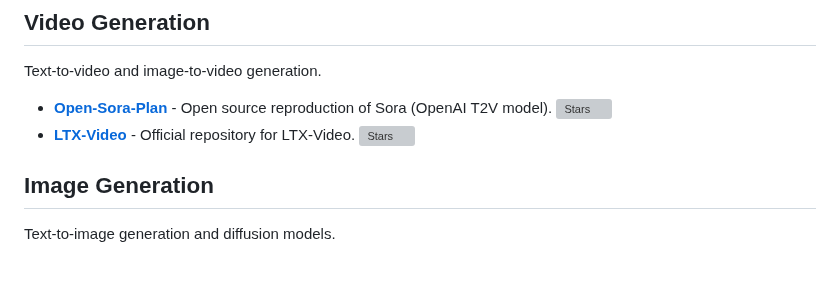
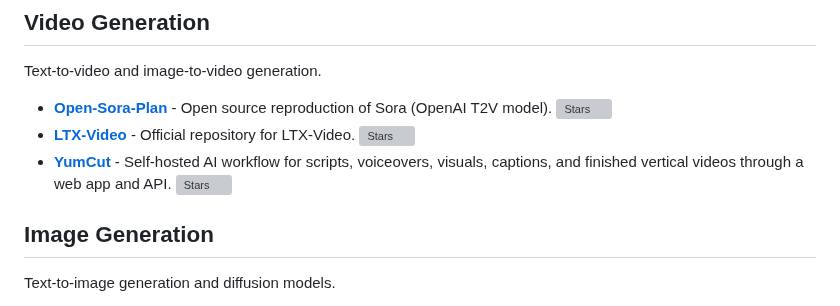
Before and after one commit to JMcrafter26/awesome-ai-tools, a Markdown page: README.md, the part around the change. Rendered like a GitHub page; blank space fills up the shorter version; grey boxes are pictures that could not be loaded.

Commit message:
docs: add YumCut to video generation

```diff
--- a/README.md
+++ b/README.md
@@ -112,6 +112,7 @@ Text-to-video and image-to-video generation.
 
 - **[Open-Sora-Plan](https://github.com/PKU-YuanGroup/Open-Sora-Plan)** - Open source reproduction of Sora (OpenAI T2V model). ![Stars](https://img.shields.io/github/stars/PKU-YuanGroup/Open-Sora-Plan?style=flat-square)
 - **[LTX-Video](https://github.com/Lightricks/LTX-Video)** - Official repository for LTX-Video. ![Stars](https://img.shields.io/github/stars/Lightricks/LTX-Video?style=flat-square)
+- **[YumCut](https://github.com/IgorShadurin/app.yumcut.com)** - Self-hosted AI workflow for scripts, voiceovers, visuals, captions, and finished vertical videos through a web app and API. ![Stars](https://img.shields.io/github/stars/IgorShadurin/app.yumcut.com?style=flat-square)
 
 ## Image Generation
 
```
